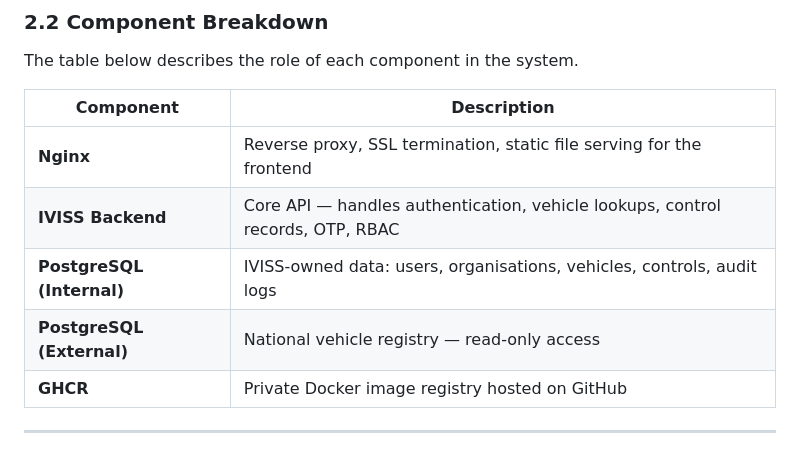
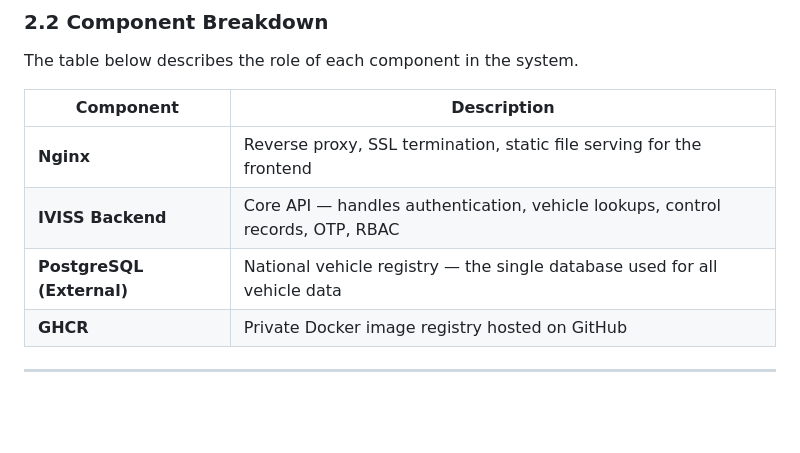
Before and after one commit to skyengpro/iviss, a Markdown page: docs/iviss_deployment_guide.md, the part around one of its changes. Rendered like a GitHub page; blank space fills up the shorter version.

Commit message:
fix: Internal PostgreSQL removed from both the component table and the architecture diagram

```diff
--- a/docs/iviss_deployment_guide.md
+++ b/docs/iviss_deployment_guide.md
@@ -76,8 +75,7 @@ The table below describes the role of each component in the system.
 |---|---|
 | **Nginx** | Reverse proxy, SSL termination, static file serving for the frontend |
 | **IVISS Backend** | Core API — handles authentication, vehicle lookups, control records, OTP, RBAC |
-| **PostgreSQL (Internal)** | IVISS-owned data: users, organisations, vehicles, controls, audit logs |
-| **PostgreSQL (External)** | National vehicle registry — read-only access |
+| **PostgreSQL (External)** | National vehicle registry — the single database used for all vehicle data |
 | **GHCR** | Private Docker image registry hosted on GitHub |
 
 ---
```
Also changed, not shown: other parts of docs/iviss_deployment_guide.md (+1 -2 lines), docs/iviss_deployment_guide_fr.md (+2 -4 lines).
